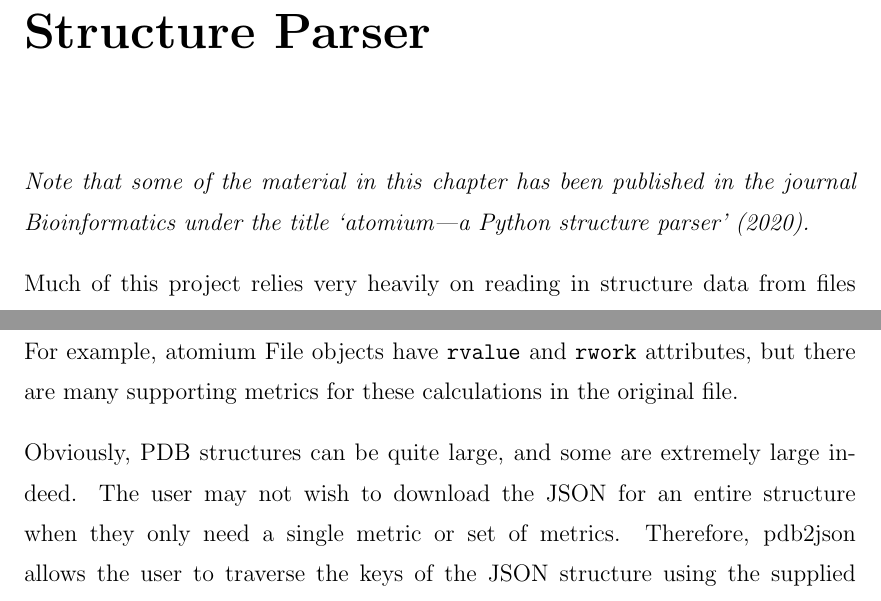
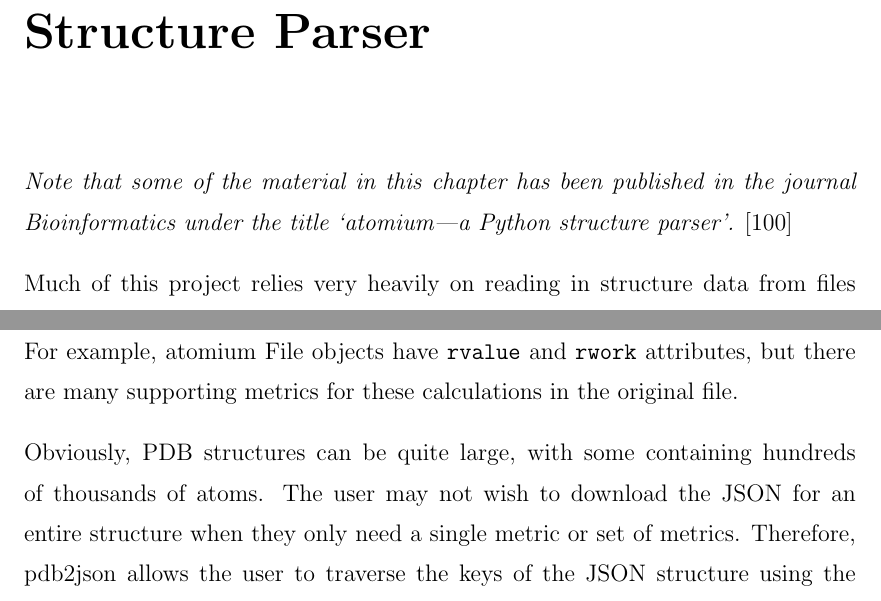
Before and after one commit to samirelanduk/PhD-Thesis, a LaTeX thesis (Thesis.tex, which reads Chapter_3.tex): two parts of pages 59 and 73 of 143, joined at a grey line, cut so that both start at the same text. Compiled offline with pdfLaTeX.

Commit message:
Chapter 3 corrections

```diff
--- a/Chapter_3.tex
+++ b/Chapter_3.tex
@@ -12,7 +12,7 @@
 
 %TC:macro \note [ignore]
 
-\emph{Note that some of the material in this chapter has been published in the journal Bioinformatics under the title `atomium—a Python structure parser' (2020).}
+\emph{Note that some of the material in this chapter has been published in the journal Bioinformatics under the title `atomium—a Python structure parser'.} \cite{ireland2020}
 
 % write your code here
 Much of this project relies very heavily on reading in structure data from files deposited in the Protein Data Bank.
@@ -198,7 +198,7 @@ By default, pdb2json tells atomium to use the .cif representation for parsing, b
 
 If the user so wishes, they can get the initial Python dictionary as JSON (the one that is specific to that file type) using \texttt{/2SOD/?file} notation. This is generally of limited interest in the case of .pdb and .mmtf, except as a means of checking the original file contents pre-processing, but in the case of .cif it can be very useful. This is because \emph{every} attribute of the structure will be accessible in this dictionary, so if the subset of attributes atomium pulls out of files to annotate its final representation isn't enough, they can be obtained from this representation. For example, atomium File objects have \texttt{rvalue} and \texttt{rwork} attributes, but there are many supporting metrics for these calculations in the original file.
 
-Obviously, PDB structures can be quite large, and some are extremely large indeed. The user may not wish to download the JSON for an entire structure when they only need a single metric or set of metrics. Therefore, pdb2json allows the user to traverse the keys of the JSON structure using the supplied URL. For example, while \texttt{/2SOD/} will return the JSON for the entire structure, \texttt{/2SOD/quality/} will return only the \texttt{quality} sub-dictionary that was part of the original JSON object. This traversal can be as deep as the user wishes: \texttt{/2SOD/models/0/non-polymer/O.153/atoms/4382} will return information about a single zinc atom, for example.
+Obviously, PDB structures can be quite large, with some containing hundreds of thousands of atoms. The user may not wish to download the JSON for an entire structure when they only need a single metric or set of metrics. Therefore, pdb2json allows the user to traverse the keys of the JSON structure using the supplied URL. For example, while \texttt{/2SOD/} will return the JSON for the entire structure, \texttt{/2SOD/quality/} will return only the \texttt{quality} sub-dictionary that was part of the original JSON object. This traversal can be as deep as the user wishes: \texttt{/2SOD/models/0/non-polymer/O.153/atoms/4382} will return information about a single zinc atom, for example.
 
 Note however that while this will reduce the volume of data that will be sent over the network, on the server the structure is still being fully processed. So this feature can save on bandwidth, but not really on request speed.
 
```
Also changed, not shown: Chapter_3.tex (2 more changed lines).
